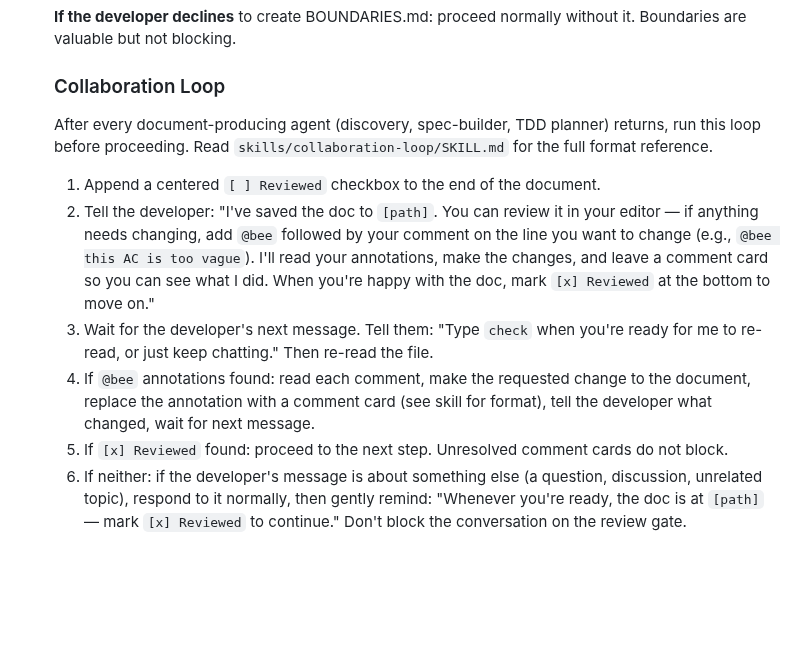
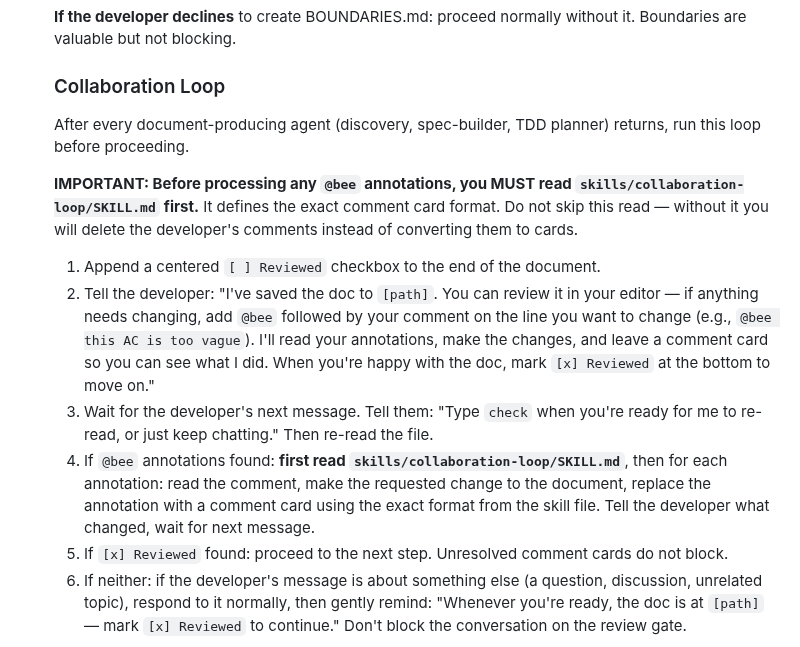
Before and after one commit to incubyte/claude-plugins, a Markdown page: bee/commands/build.md, the part around the change. Rendered like a GitHub page; blank space fills up the shorter version.

Commit message:
Fix collaboration loop skipping comment cards
Add explicit instruction to read skills/collaboration-loop/SKILL.md
before processing @bee annotations. Without this, Claude deletes the
developer's comments instead of converting them to comment cards.

Co-Authored-By: Claude Opus 4.6 <noreply@anthropic.com>

```diff
--- a/bee/commands/build.md
+++ b/bee/commands/build.md
@@ -398,12 +398,14 @@ After triage and inline clarification, present your recommendation via AskUserQu
 
   ### Collaboration Loop
 
-  After every document-producing agent (discovery, spec-builder, TDD planner) returns, run this loop before proceeding. Read `skills/collaboration-loop/SKILL.md` for the full format reference.
+  After every document-producing agent (discovery, spec-builder, TDD planner) returns, run this loop before proceeding.
+
+  **IMPORTANT: Before processing any `@bee` annotations, you MUST read `skills/collaboration-loop/SKILL.md` first.** It defines the exact comment card format. Do not skip this read — without it you will delete the developer's comments instead of converting them to cards.
 
   1. Append a centered `[ ] Reviewed` checkbox to the end of the document.
   2. Tell the developer: "I've saved the doc to `[path]`. You can review it in your editor — if anything needs changing, add `@bee` followed by your comment on the line you want to change (e.g., `@bee this AC is too vague`). I'll read your annotations, make the changes, and leave a comment card so you can see what I did. When you're happy with the doc, mark `[x] Reviewed` at the bottom to move on."
   3. Wait for the developer's next message. Tell them: "Type `check` when you're ready for me to re-read, or just keep chatting." Then re-read the file.
-  4. If `@bee` annotations found: read each comment, make the requested change to the document, replace the annotation with a comment card (see skill for format), tell the developer what changed, wait for next message.
+  4. If `@bee` annotations found: **first read `skills/collaboration-loop/SKILL.md`**, then for each annotation: read the comment, make the requested change to the document, replace the annotation with a comment card using the exact format from the skill file. Tell the developer what changed, wait for next message.
   5. If `[x] Reviewed` found: proceed to the next step. Unresolved comment cards do not block.
   6. If neither: if the developer's message is about something else (a question, discussion, unrelated topic), respond to it normally, then gently remind: "Whenever you're ready, the doc is at `[path]` — mark `[x] Reviewed` to continue." Don't block the conversation on the review gate.
 
```
